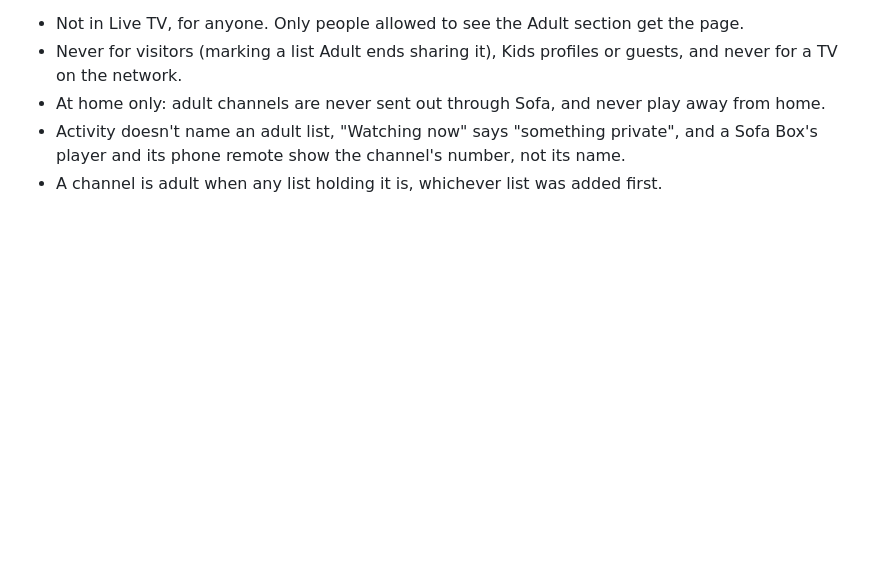
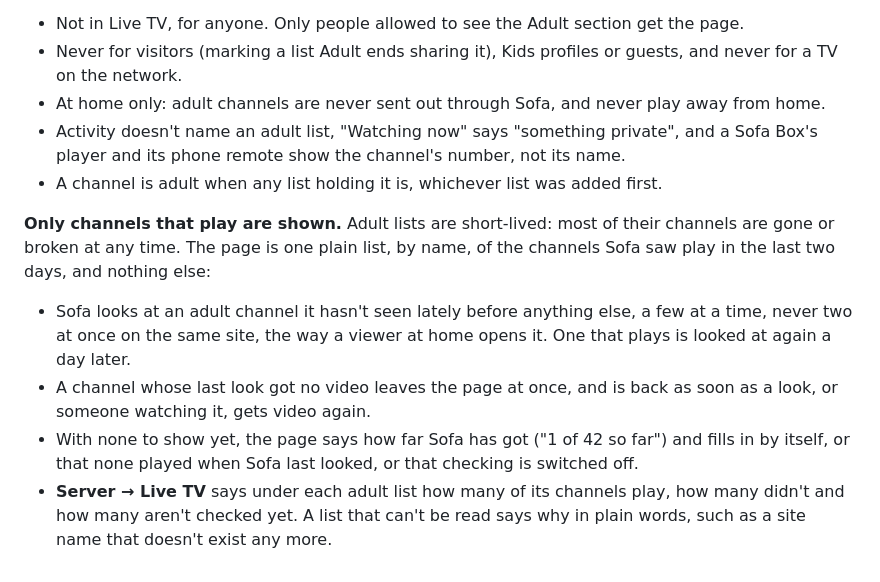
Before and after one commit to krintoxi/sofa, a Markdown page: docs/adult.md, the part around the change. Rendered like a GitHub page; blank space fills up the shorter version.

```diff
--- a/docs/adult.md
+++ b/docs/adult.md
@@ -153,3 +153,15 @@ A list marked Adult has its own page, **Adult → Live TV**, and its channels ar
 - Activity doesn't name an adult list, "Watching now" says "something private", and a Sofa Box's player and its
   phone remote show the channel's number, not its name.
 - A channel is adult when any list holding it is, whichever list was added first.
+
+**Only channels that play are shown.** Adult lists are short-lived: most of their channels are gone or broken at any
+time. The page is one plain list, by name, of the channels Sofa saw play in the last two days, and nothing else:
+
+- Sofa looks at an adult channel it hasn't seen lately before anything else, a few at a time, never two at once on the
+  same site, the way a viewer at home opens it. One that plays is looked at again a day later.
+- A channel whose last look got no video leaves the page at once, and is back as soon as a look, or someone watching
+  it, gets video again.
+- With none to show yet, the page says how far Sofa has got ("1 of 42 so far") and fills in by itself, or that none
+  played when Sofa last looked, or that checking is switched off.
+- **Server → Live TV** says under each adult list how many of its channels play, how many didn't and how many aren't
+  checked yet. A list that can't be read says why in plain words, such as a site name that doesn't exist any more.
```
Also changed, not shown: CHANGES.md (+17 -0 lines), docs/images/adult-live/nothing-yet.png (added), docs/images/adult-live/phone.png (added), docs/images/adult-live/playing.png (added), docs/images/adult-live/server-lists.png (added), 7 other files.
